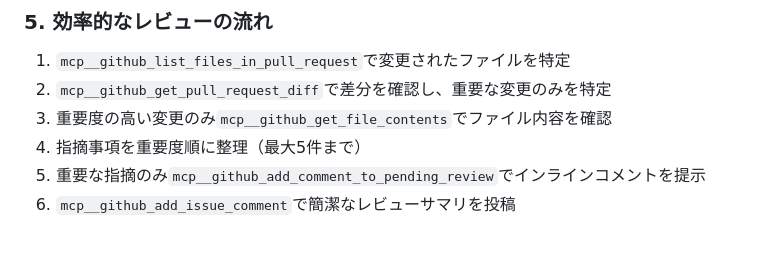
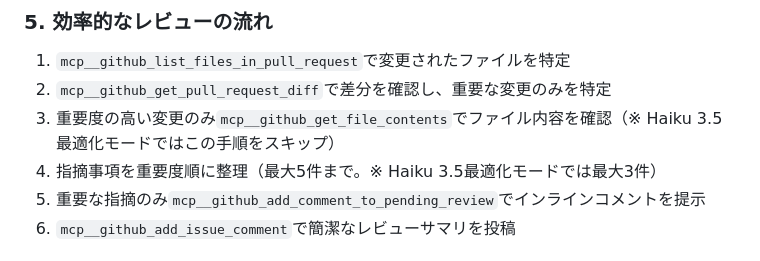
Before and after one commit to zakizaki-ri9/blog, a Markdown page: .github/claude/review_prompt.md, the part around the change. Rendered like a GitHub page.

Commit message:
Apply suggestion from @gemini-code-assist[bot]
Co-authored-by: gemini-code-assist[bot] <176961590+gemini-code-assist[bot]@users.noreply.github.com>

```diff
--- a/.github/claude/review_prompt.md
+++ b/.github/claude/review_prompt.md
@@ -68,8 +68,8 @@
 ### 5. 効率的なレビューの流れ
 1. `mcp__github_list_files_in_pull_request`で変更されたファイルを特定
 2. `mcp__github_get_pull_request_diff`で差分を確認し、重要な変更のみを特定
-3. 重要度の高い変更のみ`mcp__github_get_file_contents`でファイル内容を確認
-4. 指摘事項を重要度順に整理（最大5件まで）
+3. 重要度の高い変更のみ`mcp__github_get_file_contents`でファイル内容を確認（※ Haiku 3.5最適化モードではこの手順をスキップ）
+4. 指摘事項を重要度順に整理（最大5件まで。※ Haiku 3.5最適化モードでは最大3件）
 5. 重要な指摘のみ`mcp__github_add_comment_to_pending_review`でインラインコメントを提示
 6. `mcp__github_add_issue_comment`で簡潔なレビューサマリを投稿
 
```
